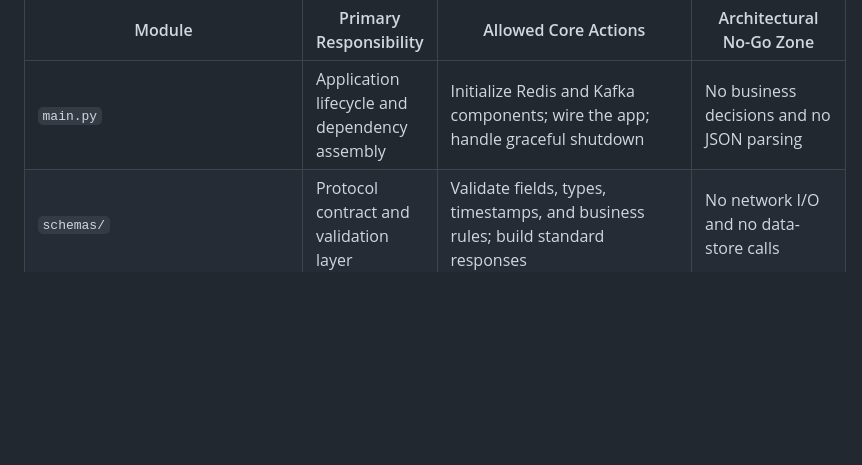
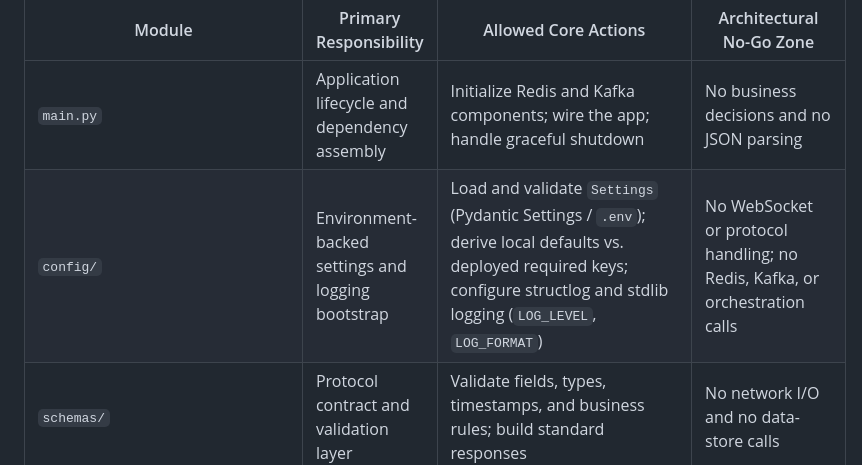
Before and after one commit to xiaodouya001/transcribe_service, a Markdown page: docs/design/app-design.md, the part around the change. Drawn GitHub-style; blank space fills up the shorter version.

Commit message:
Update app design documentation to include `config/` module responsibilities and architectural constraints. Clarified environment settings and logging bootstrap processes.

```diff
--- a/docs/design/app-design.md
+++ b/docs/design/app-design.md
@@ -304,6 +304,7 @@ The application follows a dependency-inversion architecture. The orchestrator si
 | Module | Primary Responsibility | Allowed Core Actions | Architectural No-Go Zone |
 | --- | --- | --- | --- |
 | `main.py` | Application lifecycle and dependency assembly | Initialize Redis and Kafka components; wire the app; handle graceful shutdown | No business decisions and no JSON parsing |
+| `config/` | Environment-backed settings and logging bootstrap | Load and validate `Settings` (Pydantic Settings / `.env`); derive local defaults vs. deployed required keys; configure structlog and stdlib logging (`LOG_LEVEL`, `LOG_FORMAT`) | No WebSocket or protocol handling; no Redis, Kafka, or orchestration calls |
 | `schemas/` | Protocol contract and validation layer | Validate fields, types, timestamps, and business rules; build standard responses | No network I/O and no data-store calls |
 | `converter/` | Kafka outbound conversion layer | Build `KafkaOutboundMessage` from validated `InboundMessage`, set `enrich.eventProduceTimestamp` immediately before `producer.send`, and validate outbound schema | Must not perform network I/O or mutate caller input |
 | `utils/` | Shared utility helpers | Provide reusable pure helpers such as canonical UTC timestamp formatting | No business orchestration and no network/data-store I/O |
```
